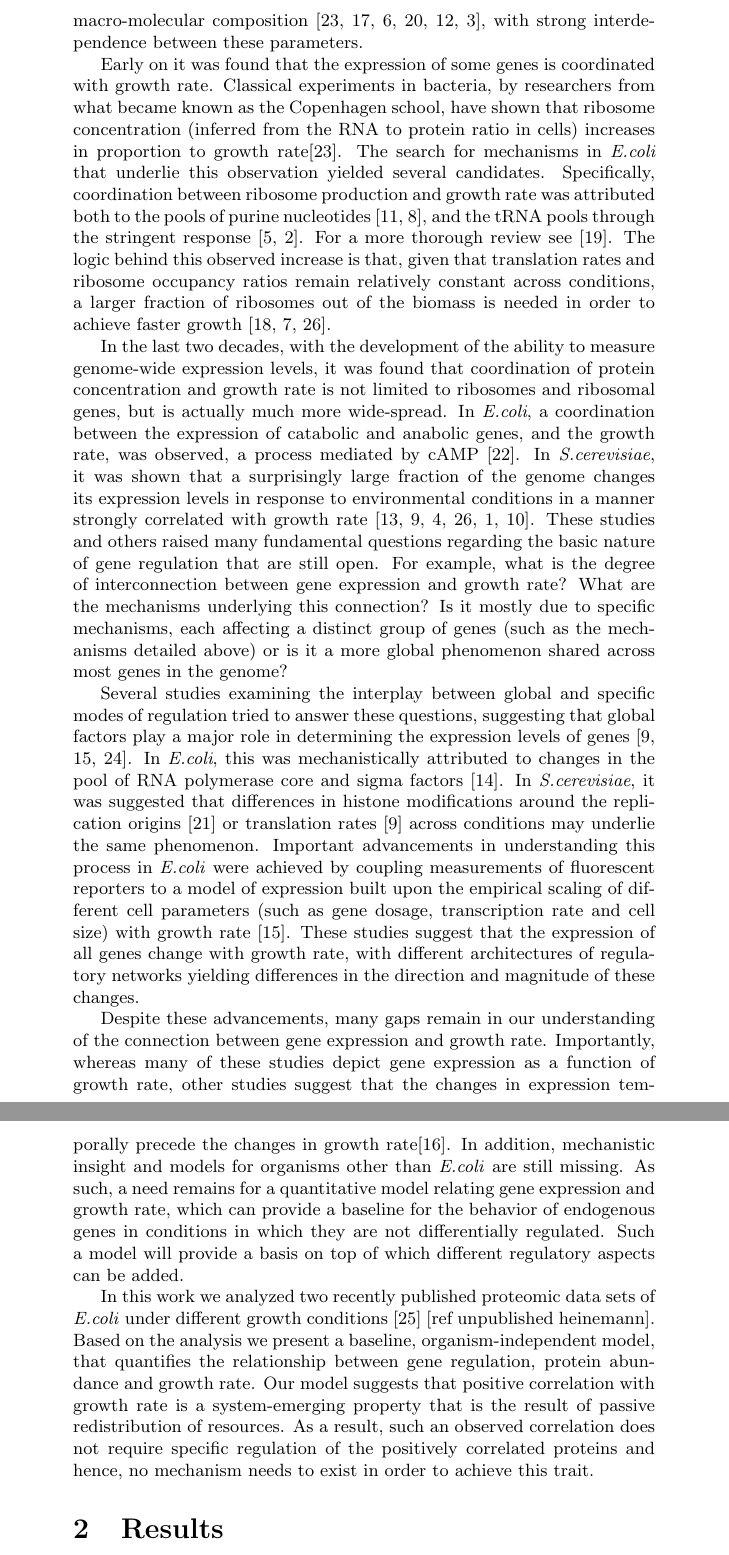
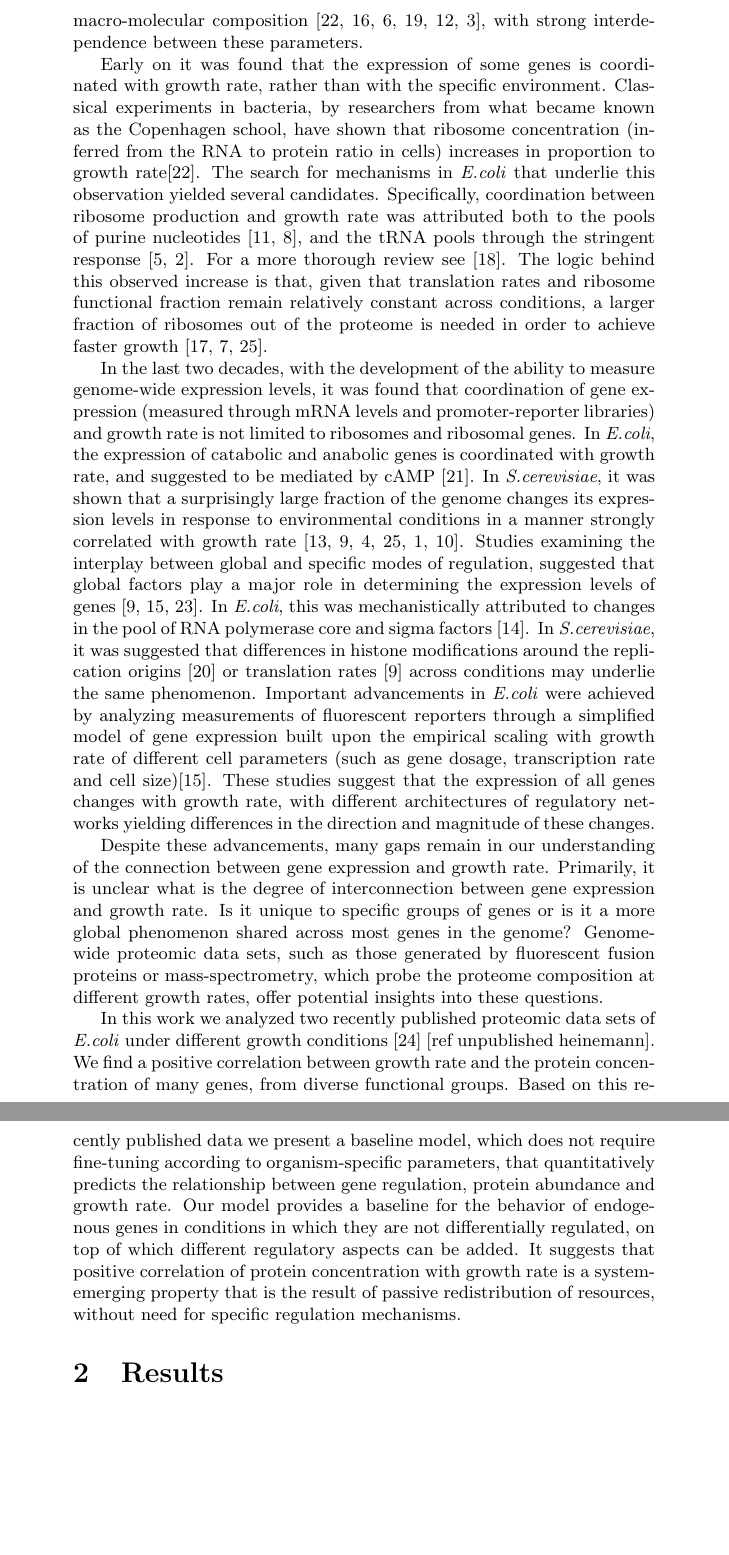
Before and after one commit to uriba/proteome-analysis, a LaTeX document (main.tex): two parts of pages 2 and 3 of 15, joined at a grey line, cut so that both start at the same text, the shorter picture padded with empty space. Compiled offline with pdfLaTeX.

Commit message:
Updated abstract and introduction according to Leeat and Rons comments. Updated protein annotation of the Heinemann data set to use b numbers and not ko for better (yet still lacking) coverage. Added plot of connection between Pearson correlation and slope for each of the data sets (though did not generate new insights).

```diff
--- a/main.tex
+++ b/main.tex
@@ -37,35 +37,32 @@ In light of these results we conclude that, although the concentrations of many
 A fundamental system-level challenge for cell physiology is the achievement of proper function in the face of various environmental conditions.
 It has been established for many years that in different environments cells differ in many properties, including their shape, size, growth rate, and macro-molecular composition \parencite{Schaechter1958, Maaloe1969, Churchward1982, Pedersen1978a, ingraham1983growth,Bremer1987}, with strong interdependence between these parameters.
 
-Early on it was found that the expression of some genes is coordinated with growth rate.
+Early on it was found that the expression of some genes is coordinated with growth rate, rather than with the specific environment.
 Classical experiments in bacteria, by researchers from what became known as the Copenhagen school, have shown that ribosome concentration (inferred from the RNA to protein ratio in cells) increases in proportion to growth rate\parencite{Schaechter1958}.
 The search for mechanisms in \emph{E.coli} that underlie this observation yielded several candidates.
 Specifically, coordination between ribosome production and growth rate was attributed both to the pools of purine nucleotides \parencite{Gourse1996,Gaal1997}, and the tRNA pools through the stringent response \parencite{Chatterji2001,Brauer2008a}.
 For a more thorough review see \parencite{Nomura1984}.
-The logic behind this observed increase is that, given that translation rates and ribosome occupancy ratios remain relatively constant across conditions, a larger fraction of ribosomes out of the biomass is needed in order to achieve faster growth \parencite{neidhardt1999a,dennis2004,Zaslaver2009}.
+The logic behind this observed increase is that, given that translation rates and ribosome functional fraction remain relatively constant across conditions, a larger fraction of ribosomes out of the proteome is needed in order to achieve faster growth \parencite{neidhardt1999a,dennis2004,Zaslaver2009}.
 
-In the last two decades, with the development of the ability to measure genome-wide expression levels, it was found that coordination of protein concentration and growth rate is not limited to ribosomes and ribosomal genes, but is actually much more wide-spread.
-In \emph{E.coli}, a coordination between the expression of catabolic and anabolic genes, and the growth rate, was observed, a process mediated by cAMP \parencite{Saldanha2004}.
+In the last two decades, with the development of the ability to measure genome-wide expression levels, it was found that coordination of gene expression (measured through mRNA levels and promoter-reporter libraries) and growth rate is not limited to ribosomes and ribosomal genes.
+In \emph{E.coli}, the expression of catabolic and anabolic genes is coordinated with growth rate, and suggested to be mediated by cAMP \parencite{Saldanha2004}.
 In \emph{S.cerevisiae}, it was shown that a surprisingly large fraction of the genome changes its expression levels in response to environmental conditions in a manner strongly correlated with growth rate \parencite{Keren2013a,Gasch2000,Castrillo2007,Zaslaver2009, Berthoumieux2013, Gerosa2013}.
-These studies and others raised many fundamental questions regarding the basic nature of gene regulation that are still open.
-For example, what is the degree of interconnection between gene expression and growth rate? What are the mechanisms underlying this connection? Is it mostly due to specific mechanisms, each affecting a distinct group of genes (such as the mechanisms detailed above) or is it a more global phenomenon shared across most genes in the genome?
-
-Several studies examining the interplay between global and specific modes of regulation tried to answer these questions, suggesting that global factors play a major role in determining the expression levels of genes \parencite{Gasch2000, Klumpp2009a,Scott2010}.
+Studies examining the interplay between global and specific modes of regulation, suggested that global factors play a major role in determining the expression levels of genes \parencite{Gasch2000, Klumpp2009a,Scott2010}.
 In \emph{E.coli}, this was mechanistically attributed to changes in the pool of RNA polymerase core and sigma factors \parencite{Klumpp2008}.
 In \emph{S.cerevisiae}, it was suggested that differences in histone modifications around the replication origins \parencite{regenberg2006} or translation rates \parencite{Gasch2000} across conditions may underlie the same phenomenon.
-Important advancements in understanding this process in \emph{E.coli} were achieved by coupling measurements of fluorescent reporters to a model of expression built upon the empirical scaling of different cell parameters (such as gene dosage, transcription rate and cell size) with growth rate \parencite{Klumpp2009a}.
-These studies suggest that the expression of all genes change with growth rate, with different architectures of regulatory networks yielding differences in the direction and magnitude of these changes.
+Important advancements in \emph{E.coli} were achieved by analyzing measurements of fluorescent reporters through a simplified model of gene expression built upon the empirical scaling with growth rate of different cell parameters (such as gene dosage, transcription rate and cell size)\parencite{Klumpp2009a}.
+These studies suggest that the expression of all genes changes with growth rate, with different architectures of regulatory networks yielding differences in the direction and magnitude of these changes.
 
 Despite these advancements, many gaps remain in our understanding of the connection between gene expression and growth rate.
-Importantly, whereas many of these studies depict gene expression as a function of growth rate, other studies suggest that the changes in expression temporally precede the changes in growth rate\parencite{levy2007}.
-In addition, mechanistic insight and models for organisms other than \emph{E.coli} are still missing.
-As such, a need remains for a quantitative model relating gene expression and growth rate, which can provide a baseline for the behavior of endogenous genes in conditions in which they are not differentially regulated.
-Such a model will provide a basis on top of which different regulatory aspects can be added.
+Primarily, it is unclear what is the degree of interconnection between gene expression and growth rate.
+Is it unique to specific groups of genes or is it a more global phenomenon shared across most genes in the genome?
+Genome-wide proteomic data sets, such as those generated by fluorescent fusion proteins or mass-spectrometry, which probe the proteome composition at different growth rates, offer potential insights into these questions.
 
 In this work we analyzed two recently published proteomic data sets of \emph{E.coli} under different growth conditions \parencite{Valgepea2013} [ref unpublished heinemann].
-Based on the analysis we present a baseline, organism-independent model, that quantifies the relationship between gene regulation, protein abundance and growth rate.
-Our model suggests that positive correlation with growth rate is a system-emerging property that is the result of passive redistribution of resources.
-As a result, such an observed correlation does not require specific regulation of the positively correlated proteins and hence, no mechanism needs to exist in order to achieve this trait.
+We find a positive correlation between growth rate and the protein concentration of many genes, from diverse functional groups.
+Based on this recently published data we present a baseline model, which does not require fine-tuning according to organism-specific parameters, that quantitatively predicts the relationship between gene regulation, protein abundance and growth rate.
+Our model provides a baseline for the behavior of endogenous genes in conditions in which they are not differentially regulated, on top of which different regulatory aspects can be added.
+It suggests that positive correlation of protein concentration with growth rate is a system-emerging property that is the result of passive redistribution of resources, without need for specific regulation mechanisms.
 
 \section{Results}
 \subsection{Analysis of proteomic data sets}
```
Also changed, not shown: main.tex (8 more changed lines), 2 other files.
